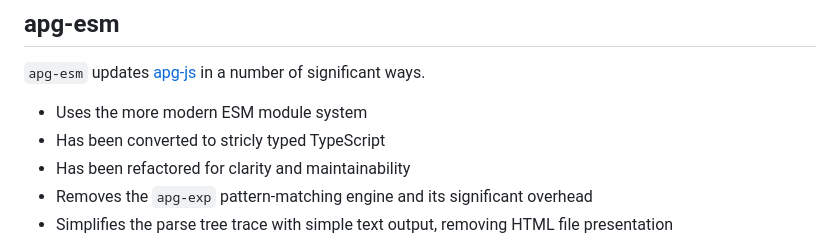
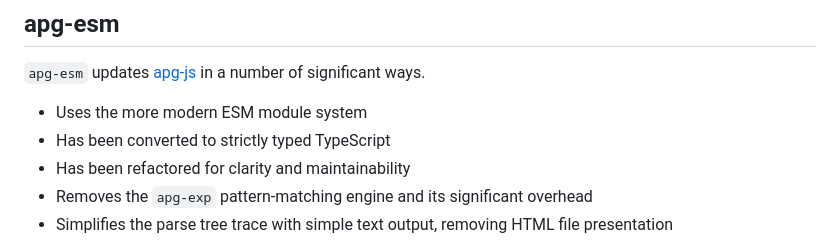
Before and after one commit to ldthomas/apg-esm, a Markdown page: README.md, the part around the change. Rendered like a GitHub page.

Commit message:
Fised minor typo in README.

```diff
--- a/README.md
+++ b/README.md
@@ -5,7 +5,7 @@
 `apg-esm` updates [apg-js](https://www.npmjs.com/package/apg-js) in a number of significant ways.
 
 - Uses the more modern ESM module system
-- Has been converted to stricly typed TypeScript
+- Has been converted to strictly typed TypeScript
 - Has been refactored for clarity and maintainability
 - Removes the `apg-exp` pattern-matching engine and its significant overhead
 - Simplifies the parse tree trace with simple text output, removing HTML file presentation
```
